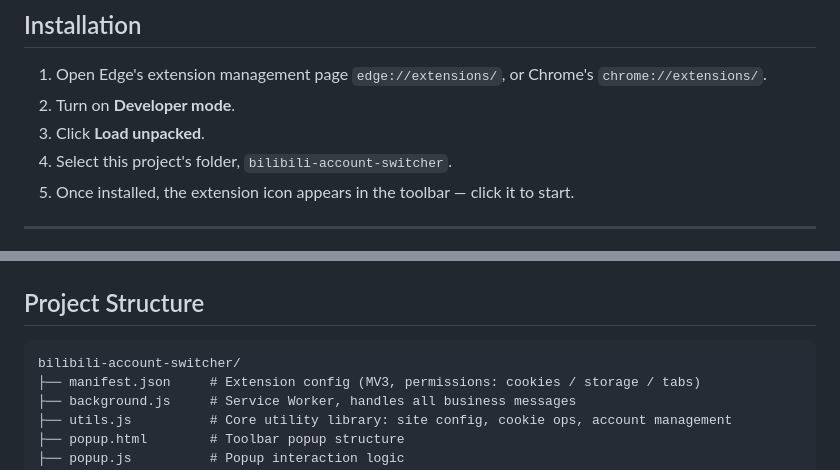
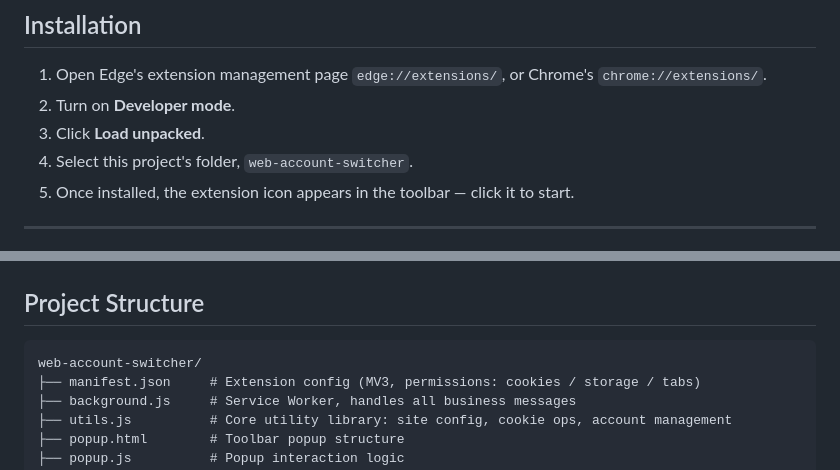
Before and after one commit to Jk969/bilibili-account-switcher, a Markdown page: README.md, 2 parts joined by grey strips. Drawn GitHub-style.

Commit message:
docs(README): 同步仓库名更名至 web-account-switcher
更新 README 与 README.zh-CN.md 中的项目文件夹引用，
匹配 GitHub 上已重命名的仓库。

Co-Authored-By: Claude Opus 4.8 (1M context) <noreply@anthropic.com>

````diff
--- a/README.md
+++ b/README.md
@@ -43,7 +43,7 @@ Open the extension on any http/https site and it auto-generates a site config ba
 1. Open Edge's extension management page `edge://extensions/`, or Chrome's `chrome://extensions/`.
 2. Turn on **Developer mode**.
 3. Click **Load unpacked**.
-4. Select this project's folder, `bilibili-account-switcher`.
+4. Select this project's folder, `web-account-switcher`.
 5. Once installed, the extension icon appears in the toolbar — click it to start.
 
 ---
@@ -108,7 +108,7 @@ The extension's core is **reading / writing / clearing cookies**:
 ## Project Structure
 
 ```
-bilibili-account-switcher/
+web-account-switcher/
 ├── manifest.json     # Extension config (MV3, permissions: cookies / storage / tabs)
 ├── background.js     # Service Worker, handles all business messages
 ├── utils.js          # Core utility library: site config, cookie ops, account management
````
Also changed, not shown: README.zh-CN.md (+2 -2 lines).
